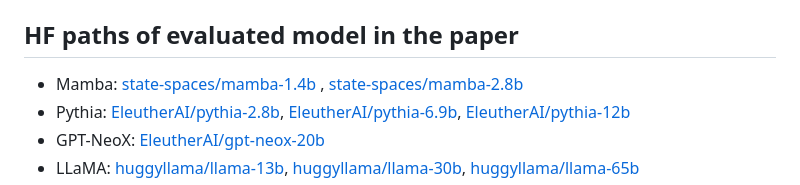
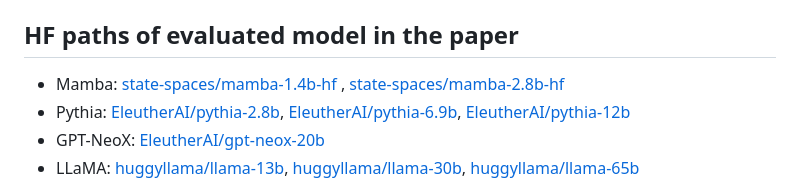
Before and after one commit to zjysteven/mink-plus-plus, a Markdown page: README.md, the part around the change. Rendered like a GitHub page.

```diff
--- a/README.md
+++ b/README.md
@@ -35,8 +35,8 @@ There are four scripts, each of which is self-contained to best facilitate quick
 The outputs of these scripts will be a csv file consisting of method results (AUROC and TPR@FPR=5%) stored in the `results` directory, with the filepath indicating the dataset and model. Sample results by running the four scripts are provided in the `results` directory.
 
 ## HF paths of evaluated model in the paper
-- Mamba: [state-spaces/mamba-1.4b](https://huggingface.co/state-spaces/mamba-1.4b-hf)
-, [state-spaces/mamba-2.8b](https://huggingface.co/state-spaces/mamba-2.8b-hf)
+- Mamba: [state-spaces/mamba-1.4b-hf](https://huggingface.co/state-spaces/mamba-1.4b-hf)
+, [state-spaces/mamba-2.8b-hf](https://huggingface.co/state-spaces/mamba-2.8b-hf)
 - Pythia: [EleutherAI/pythia-2.8b](https://huggingface.co/EleutherAI/pythia-2.8b), [EleutherAI/pythia-6.9b](https://huggingface.co/EleutherAI/pythia-6.9b), [EleutherAI/pythia-12b](https://huggingface.co/EleutherAI/pythia-12b)
 - GPT-NeoX: [EleutherAI/gpt-neox-20b](https://huggingface.co/EleutherAI/gpt-neox-20b)
 - LLaMA: [huggyllama/llama-13b](https://huggingface.co/huggyllama/llama-13b), [huggyllama/llama-30b](https://huggingface.co/huggyllama/llama-30b), [huggyllama/llama-65b](https://huggingface.co/huggyllama/llama-65b)
```
